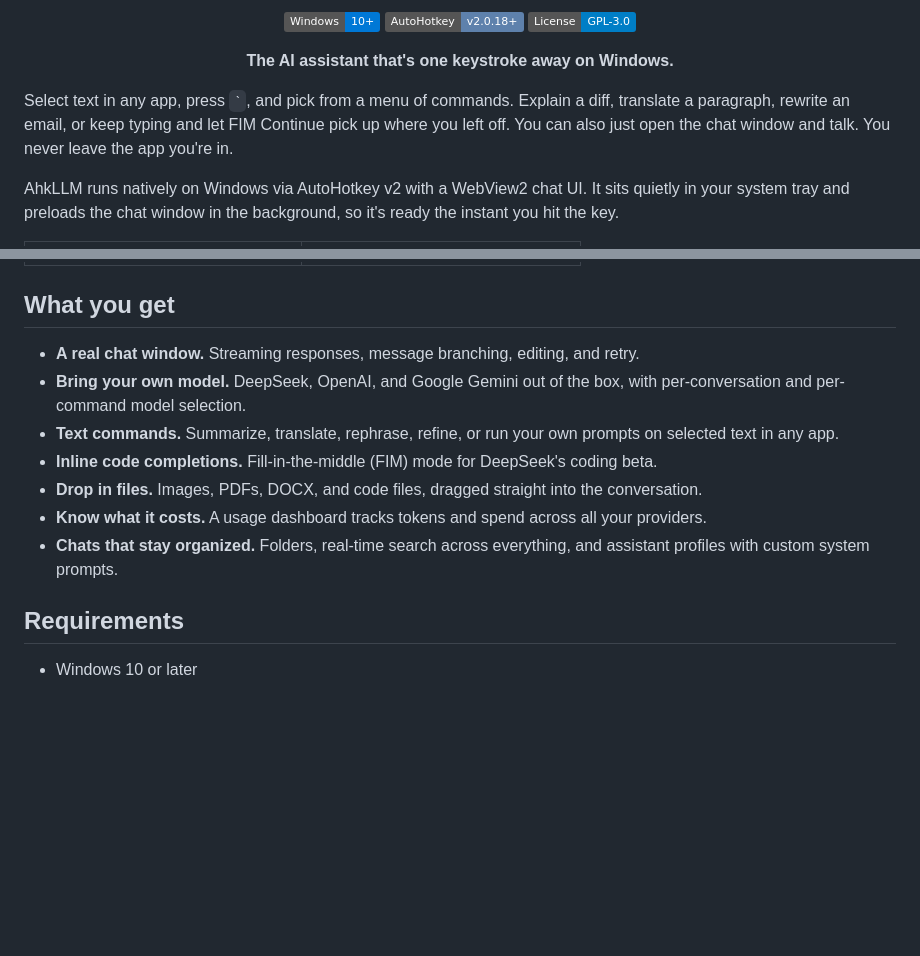
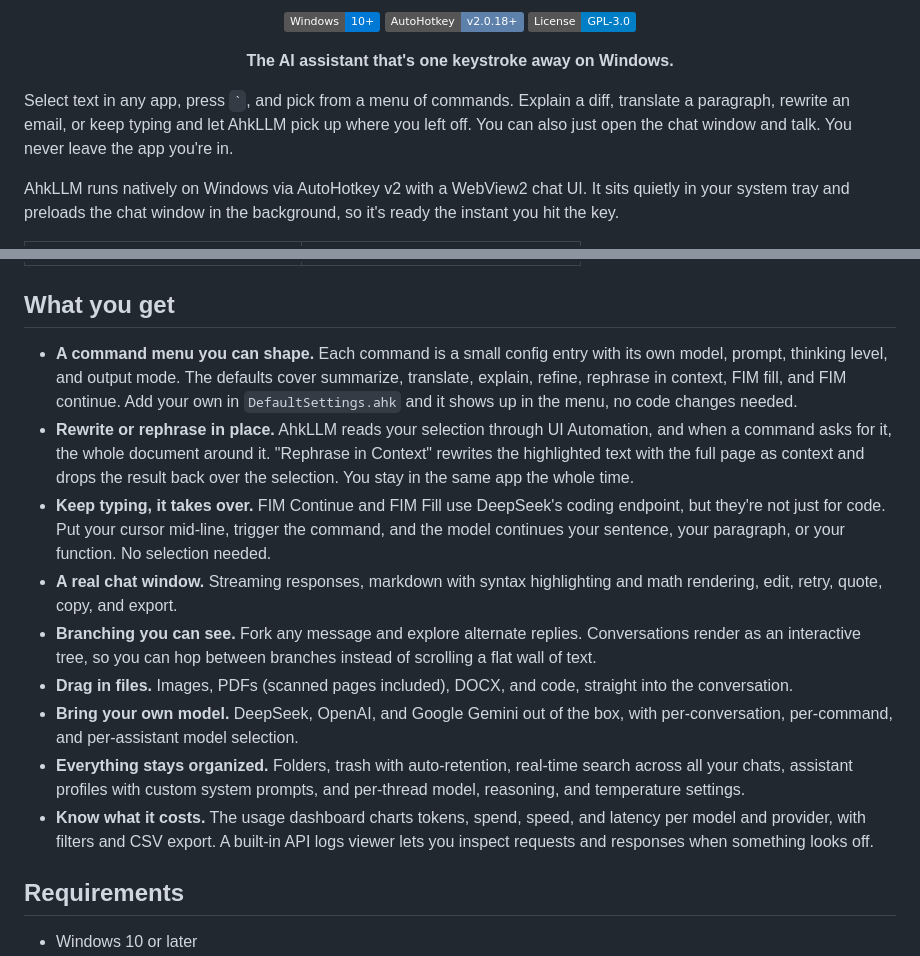
Before and after one commit to AmitTzah/ahkllm, a Markdown page: README.md, 2 parts joined by grey strips. Drawn GitHub-style; badges without logos; blank space fills up the shorter version.

Commit message:
Refine readme.md

```diff
--- a/README.md
+++ b/README.md
@@ -8,7 +8,7 @@
 
 <p align="center"><b>The AI assistant that's one keystroke away on Windows.</b></p>
 
-Select text in any app, press `` ` ``, and pick from a menu of commands. Explain a diff, translate a paragraph, rewrite an email, or keep typing and let FIM Continue pick up where you left off. You can also just open the chat window and talk. You never leave the app you're in.
+Select text in any app, press `` ` ``, and pick from a menu of commands. Explain a diff, translate a paragraph, rewrite an email, or keep typing and let AhkLLM pick up where you left off. You can also just open the chat window and talk. You never leave the app you're in.
 
 AhkLLM runs natively on Windows via AutoHotkey v2 with a WebView2 chat UI. It sits quietly in your system tray and preloads the chat window in the background, so it's ready the instant you hit the key.
 
@@ -22,13 +22,15 @@ AhkLLM runs natively on Windows via AutoHotkey v2 with a WebView2 chat UI. It si
 
 ## What you get
 
-- **A real chat window.** Streaming responses, message branching, editing, and retry.
-- **Bring your own model.** DeepSeek, OpenAI, and Google Gemini out of the box, with per-conversation and per-command model selection.
-- **Text commands.** Summarize, translate, rephrase, refine, or run your own prompts on selected text in any app.
-- **Inline code completions.** Fill-in-the-middle (FIM) mode for DeepSeek's coding beta.
-- **Drop in files.** Images, PDFs, DOCX, and code files, dragged straight into the conversation.
-- **Know what it costs.** A usage dashboard tracks tokens and spend across all your providers.
-- **Chats that stay organized.** Folders, real-time search across everything, and assistant profiles with custom system prompts.
+- **A command menu you can shape.** Each command is a small config entry with its own model, prompt, thinking level, and output mode. The defaults cover summarize, translate, explain, refine, rephrase in context, FIM fill, and FIM continue. Add your own in `DefaultSettings.ahk` and it shows up in the menu, no code changes needed.
+- **Rewrite or rephrase in place.** AhkLLM reads your selection through UI Automation, and when a command asks for it, the whole document around it. "Rephrase in Context" rewrites the highlighted text with the full page as context and drops the result back over the selection. You stay in the same app the whole time.
+- **Keep typing, it takes over.** FIM Continue and FIM Fill use DeepSeek's coding endpoint, but they're not just for code. Put your cursor mid-line, trigger the command, and the model continues your sentence, your paragraph, or your function. No selection needed.
+- **A real chat window.** Streaming responses, markdown with syntax highlighting and math rendering, edit, retry, quote, copy, and export.
+- **Branching you can see.** Fork any message and explore alternate replies. Conversations render as an interactive tree, so you can hop between branches instead of scrolling a flat wall of text.
+- **Drag in files.** Images, PDFs (scanned pages included), DOCX, and code, straight into the conversation.
+- **Bring your own model.** DeepSeek, OpenAI, and Google Gemini out of the box, with per-conversation, per-command, and per-assistant model selection.
+- **Everything stays organized.** Folders, trash with auto-retention, real-time search across all your chats, assistant profiles with custom system prompts, and per-thread model, reasoning, and temperature settings.
+- **Know what it costs.** The usage dashboard charts tokens, spend, speed, and latency per model and provider, with filters and CSV export. A built-in API logs viewer lets you inspect requests and responses when something looks off.
 
 ## Requirements
 
```
